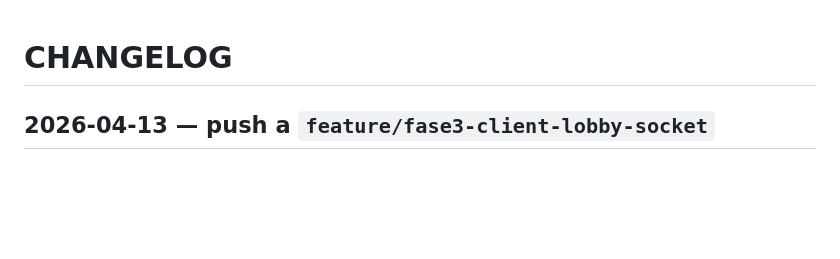
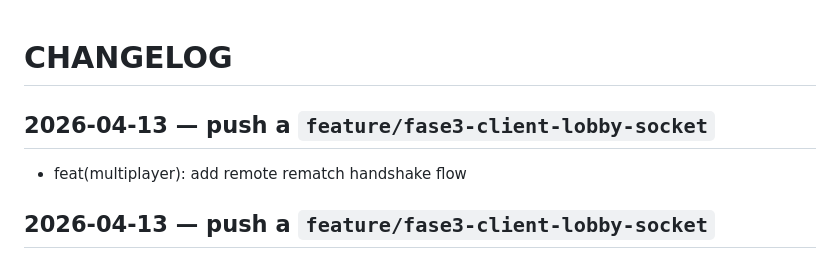
Before and after one commit to axes/TAK-T-K, a Markdown page: tactical-neon/CHANGELOG.md, the part around the change. Drawn GitHub-style; blank space fills up the shorter version.

Commit message:
docs: actualizar changelog [skip ci]

```diff
--- a/tactical-neon/CHANGELOG.md
+++ b/tactical-neon/CHANGELOG.md
@@ -1,4 +1,9 @@
 # CHANGELOG
+
+## 2026-04-13 — push a `feature/fase3-client-lobby-socket`
+
+- feat(multiplayer): add remote rematch handshake flow
+
 
 ## 2026-04-13 — push a `feature/fase3-client-lobby-socket`
 
```
